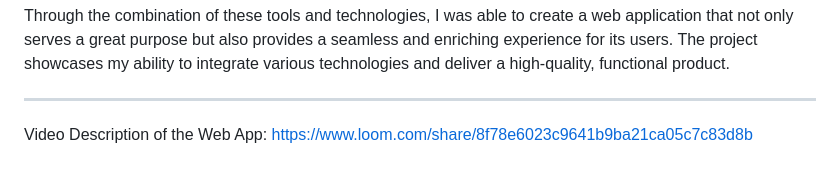
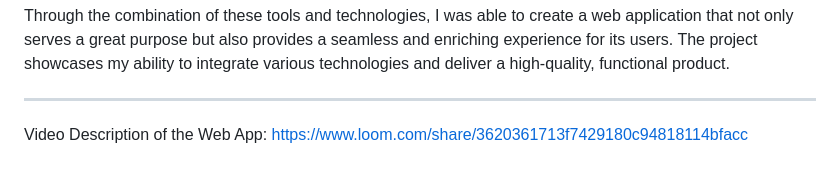
Before and after one commit to binny3213/InterviewTracker, a Markdown page: README.md, the part around the change. GitHub-like rendering.

```diff
--- a/README.md
+++ b/README.md
@@ -104,4 +104,4 @@ Through the combination of these tools and technologies, I was able to create a
 <hr>
 
 Video Description of the Web App:
-https://www.loom.com/share/8f78e6023c9641b9ba21ca05c7c83d8b
+https://www.loom.com/share/3620361713f7429180c94818114bfacc
```
